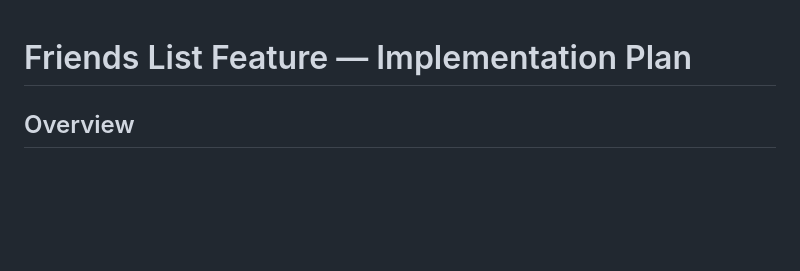
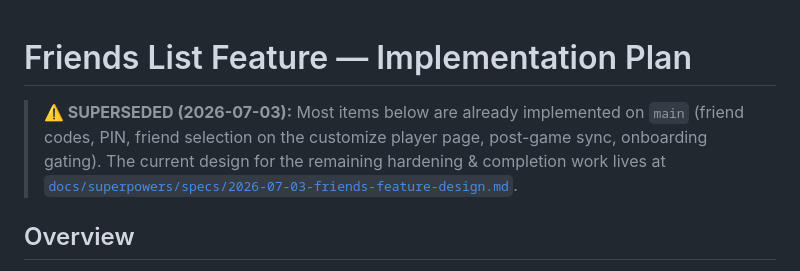
Before and after one commit to Jshewmaker/magic_yeti_v2, a Markdown page: docs/friends_feature_plan.md, the part around the change. GitHub-like rendering; blank space fills up the shorter version.

Commit message:
docs: friends feature hardening & completion design spec
Reviewed docs/friends_feature_plan.md against main: most of it is already
implemented. This spec covers the remaining work — legacy name+PIN
enforcement via the onboarding gate, Cloud Functions backend (PIN
validation with rate limiting, game fan-out, social-graph writes),
versioned Firestore rules, full blocking, profile page completion, and
the game-over firebaseId overwrite fix.

Co-Authored-By: Claude Fable 5 <noreply@anthropic.com>

```diff
--- a/docs/friends_feature_plan.md
+++ b/docs/friends_feature_plan.md
@@ -1,4 +1,9 @@
 # Friends List Feature — Implementation Plan
+
+> **⚠️ SUPERSEDED (2026-07-03):** Most items below are already implemented on `main`
+> (friend codes, PIN, friend selection on the customize player page, post-game sync,
+> onboarding gating). The current design for the remaining hardening & completion work
+> lives at [`docs/superpowers/specs/2026-07-03-friends-feature-design.md`](superpowers/specs/2026-07-03-friends-feature-design.md).
 
 ## Overview
 
```
Also changed, not shown: 1 other file.
